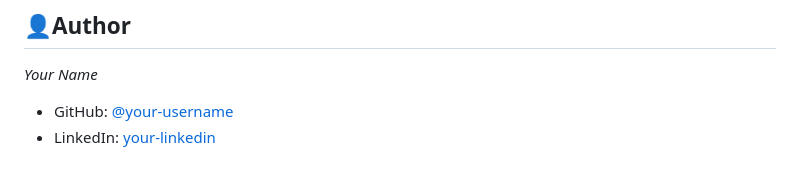
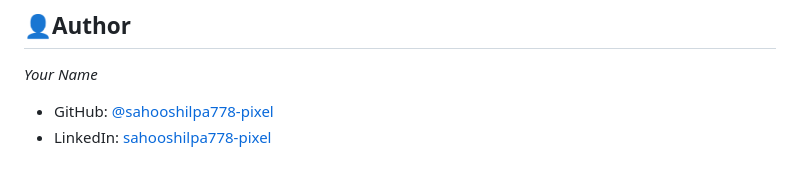
Before and after one commit to sahooshilpa778-pixel/Ardent_AI_ML_Training, a Markdown page: README.md, the part around the change. GitHub-like rendering.

```diff
--- a/README.md
+++ b/README.md
@@ -162,5 +162,5 @@ This project is open-source and available under the [MIT License](LICENSE).
 ## 👤Author
 
 *Your Name*
-- GitHub: [@your-username](https://github.com/sahooshilpa778-pixel)
-- LinkedIn: [your-linkedin](https://linkedin.com/sahoshilpa778-pixel)
+- GitHub: [@sahooshilpa778-pixel](https://github.com/sahooshilpa778-pixel)
+- LinkedIn: [sahooshilpa778-pixel](https://linkedin.com/sahoshilpa778-pixel)
```
